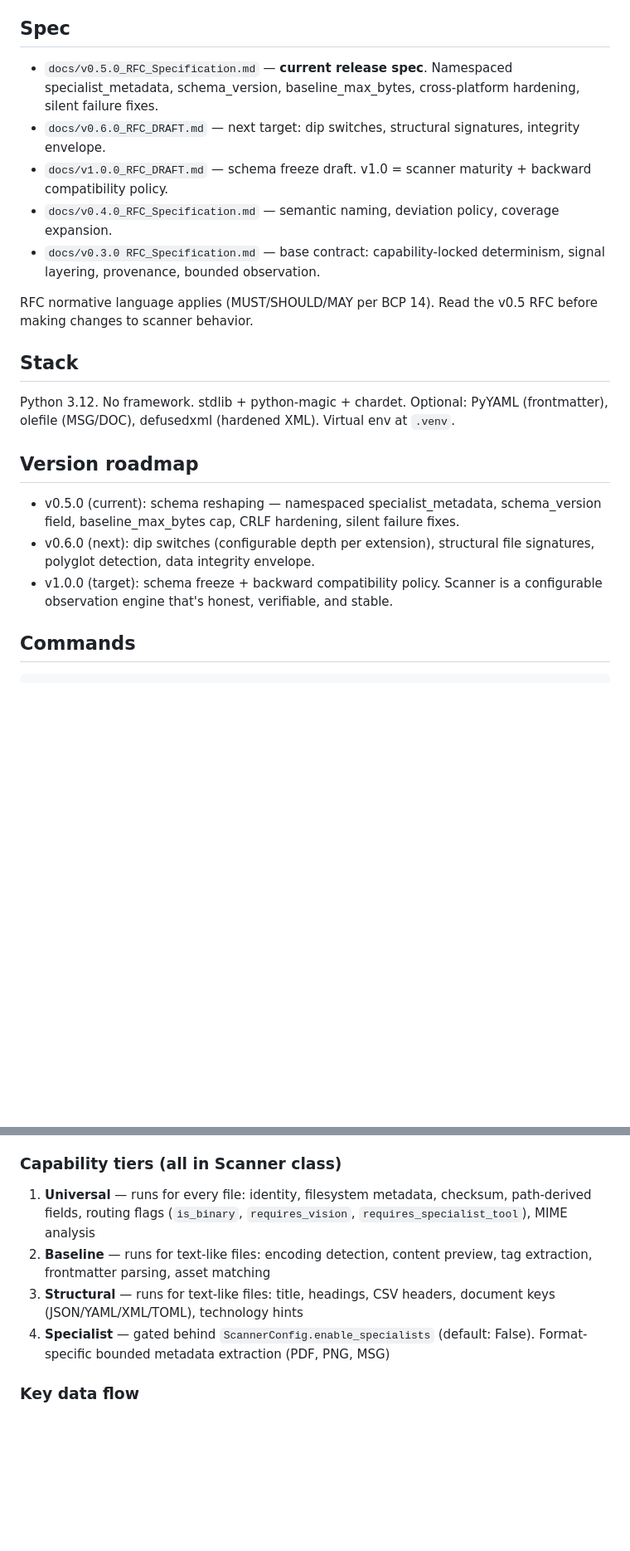
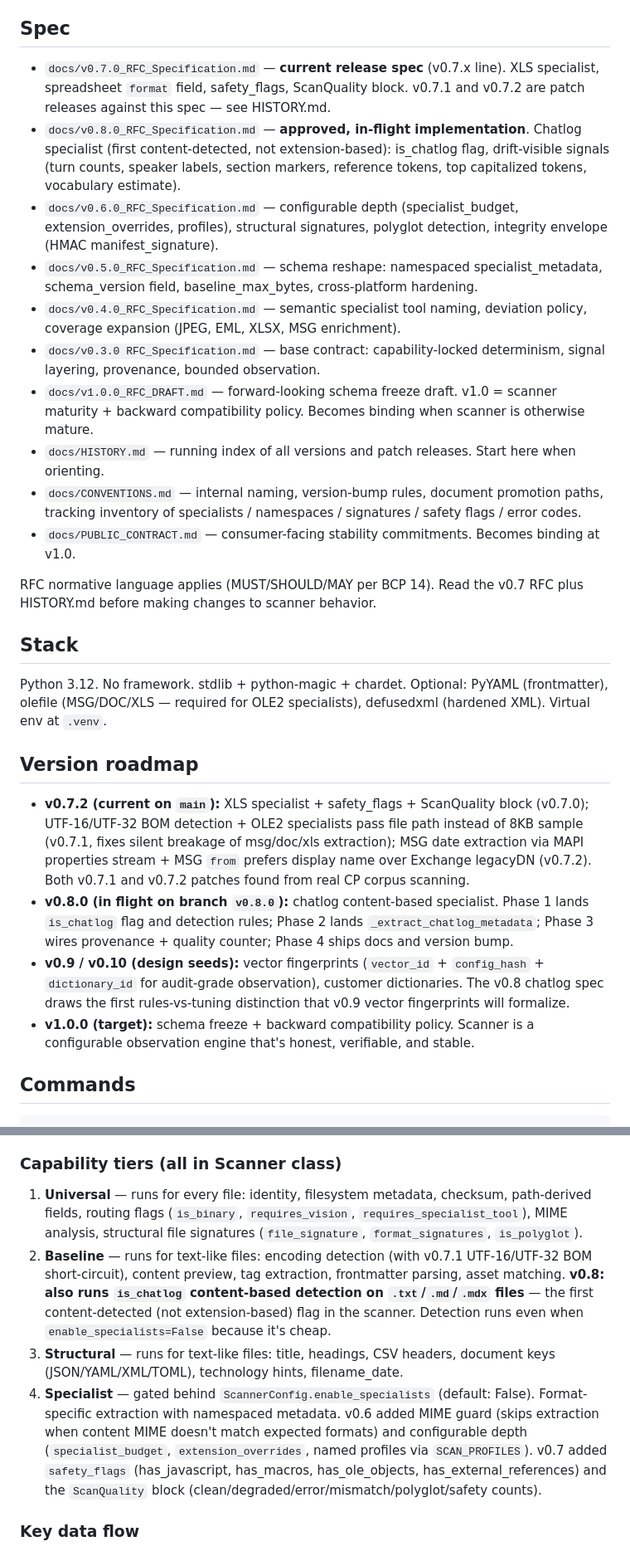
Before and after one commit to russalo/file-observer, a Markdown page: CLAUDE.md, 2 parts joined by grey strips. Shown at 83% size. GitHub-like rendering; blank space fills up the shorter version.

```diff
--- a/CLAUDE.md
+++ b/CLAUDE.md
@@ -8,23 +8,29 @@ File capability scanner — observation layer only. Recursively discovers files,
 
 ## Spec
 
-- `docs/v0.5.0_RFC_Specification.md` — **current release spec**. Namespaced specialist_metadata, schema_version, baseline_max_bytes, cross-platform hardening, silent failure fixes.
-- `docs/v0.6.0_RFC_DRAFT.md` — next target: dip switches, structural signatures, integrity envelope.
-- `docs/v1.0.0_RFC_DRAFT.md` — schema freeze draft. v1.0 = scanner maturity + backward compatibility policy.
-- `docs/v0.4.0_RFC_Specification.md` — semantic naming, deviation policy, coverage expansion.
+- `docs/v0.7.0_RFC_Specification.md` — **current release spec** (v0.7.x line). XLS specialist, spreadsheet `format` field, safety_flags, ScanQuality block. v0.7.1 and v0.7.2 are patch releases against this spec — see HISTORY.md.
+- `docs/v0.8.0_RFC_Specification.md` — **approved, in-flight implementation**. Chatlog specialist (first content-detected, not extension-based): is_chatlog flag, drift-visible signals (turn counts, speaker labels, section markers, reference tokens, top capitalized tokens, vocabulary estimate).
+- `docs/v0.6.0_RFC_Specification.md` — configurable depth (specialist_budget, extension_overrides, profiles), structural signatures, polyglot detection, integrity envelope (HMAC manifest_signature).
+- `docs/v0.5.0_RFC_Specification.md` — schema reshape: namespaced specialist_metadata, schema_version field, baseline_max_bytes, cross-platform hardening.
+- `docs/v0.4.0_RFC_Specification.md` — semantic specialist tool naming, deviation policy, coverage expansion (JPEG, EML, XLSX, MSG enrichment).
 - `docs/v0.3.0 RFC_Specification.md` — base contract: capability-locked determinism, signal layering, provenance, bounded observation.
+- `docs/v1.0.0_RFC_DRAFT.md` — forward-looking schema freeze draft. v1.0 = scanner maturity + backward compatibility policy. Becomes binding when scanner is otherwise mature.
+- `docs/HISTORY.md` — running index of all versions and patch releases. Start here when orienting.
+- `docs/CONVENTIONS.md` — internal naming, version-bump rules, document promotion paths, tracking inventory of specialists / namespaces / signatures / safety flags / error codes.
+- `docs/PUBLIC_CONTRACT.md` — consumer-facing stability commitments. Becomes binding at v1.0.
 
-RFC normative language applies (MUST/SHOULD/MAY per BCP 14). Read the v0.5 RFC before making changes to scanner behavior.
+RFC normative language applies (MUST/SHOULD/MAY per BCP 14). Read the v0.7 RFC plus HISTORY.md before making changes to scanner behavior.
 
 ## Stack
 
-Python 3.12. No framework. stdlib + python-magic + chardet. Optional: PyYAML (frontmatter), olefile (MSG/DOC), defusedxml (hardened XML). Virtual env at `.venv`.
+Python 3.12. No framework. stdlib + python-magic + chardet. Optional: PyYAML (frontmatter), olefile (MSG/DOC/XLS — required for OLE2 specialists), defusedxml (hardened XML). Virtual env at `.venv`.
 
 ## Version roadmap
 
-- v0.5.0 (current): schema reshaping — namespaced specialist_metadata, schema_version field, baseline_max_bytes cap, CRLF hardening, silent failure fixes.
-- v0.6.0 (next): dip switches (configurable depth per extension), structural file signatures, polyglot detection, data integrity envelope.
-- v1.0.0 (target): schema freeze + backward compatibility policy. Scanner is a configurable observation engine that's honest, verifiable, and stable.
+- **v0.7.2 (current on `main`):** XLS specialist + safety_flags + ScanQuality block (v0.7.0); UTF-16/UTF-32 BOM detection + OLE2 specialists pass file path instead of 8KB sample (v0.7.1, fixes silent breakage of msg/doc/xls extraction); MSG date extraction via MAPI properties stream + MSG `from` prefers display name over Exchange legacyDN (v0.7.2). Both v0.7.1 and v0.7.2 patches found from real CP corpus scanning.
+- **v0.8.0 (in flight on branch `v0.8.0`):** chatlog content-based specialist. Phase 1 lands `is_chatlog` flag and detection rules; Phase 2 lands `_extract_chatlog_metadata`; Phase 3 wires provenance + quality counter; Phase 4 ships docs and version bump.
+- **v0.9 / v0.10 (design seeds):** vector fingerprints (`vector_id` + `config_hash` + `dictionary_id` for audit-grade observation), customer dictionaries. The v0.8 chatlog spec draws the first rules-vs-tuning distinction that v0.9 vector fingerprints will formalize.
+- **v1.0.0 (target):** schema freeze + backward compatibility policy. Scanner is a configurable observation engine that's honest, verifiable, and stable.
 
 ## Commands
 
@@ -59,10 +65,10 @@ Single-module implementation in `src/scanner/scanner.py`. No package structure b
 4. **Bounded observation** — specialists operate within `sample_size` (8KB default). Null means "not observed within bounds," not "not present in the file."
 
 ### Capability tiers (all in Scanner class)
-1. **Universal** — runs for every file: identity, filesystem metadata, checksum, path-derived fields, routing flags (`is_binary`, `requires_vision`, `requires_specialist_tool`), MIME analysis
-2. **Baseline** — runs for text-like files: encoding detection, content preview, tag extraction, frontmatter parsing, asset matching
-3. **Structural** — runs for text-like files: title, headings, CSV headers, document keys (JSON/YAML/XML/TOML), technology hints
-4. **Specialist** — gated behind `ScannerConfig.enable_specialists` (default: False). Format-specific bounded metadata extraction (PDF, PNG, MSG)
+1. **Universal** — runs for every file: identity, filesystem metadata, checksum, path-derived fields, routing flags (`is_binary`, `requires_vision`, `requires_specialist_tool`), MIME analysis, structural file signatures (`file_signature`, `format_signatures`, `is_polyglot`).
+2. **Baseline** — runs for text-like files: encoding detection (with v0.7.1 UTF-16/UTF-32 BOM short-circuit), content preview, tag extraction, frontmatter parsing, asset matching. **v0.8: also runs `is_chatlog` content-based detection on `.txt`/`.md`/`.mdx` files** — the first content-detected (not extension-based) flag in the scanner. Detection runs even when `enable_specialists=False` because it's cheap.
+3. **Structural** — runs for text-like files: title, headings, CSV headers, document keys (JSON/YAML/XML/TOML), technology hints, filename_date.
+4. **Specialist** — gated behind `ScannerConfig.enable_specialists` (default: False). Format-specific extraction with namespaced metadata. v0.6 added MIME guard (skips extraction when content MIME doesn't match expected formats) and configurable depth (`specialist_budget`, `extension_overrides`, named profiles via `SCAN_PROFILES`). v0.7 added `safety_flags` (has_javascript, has_macros, has_ole_objects, has_external_references) and the `ScanQuality` block (clean/degraded/error/mismatch/polyglot/safety counts).
 
 ### Key data flow
 `Scanner.scan()` → `_build_context()` → `iter_files()` walks directory → `scan_file()` per file (builds `FileRecord` + `signal_provenance`) → assembled into `ScanManifest` with `context`, `meta`, `stats`, `routing_summary`, `delta`, `manifest_checksum` → serialized via `manifest_to_json()` or `manifest_to_jsonl()`
```
Also changed, not shown: other parts of CLAUDE.md (+15 -7 lines).
